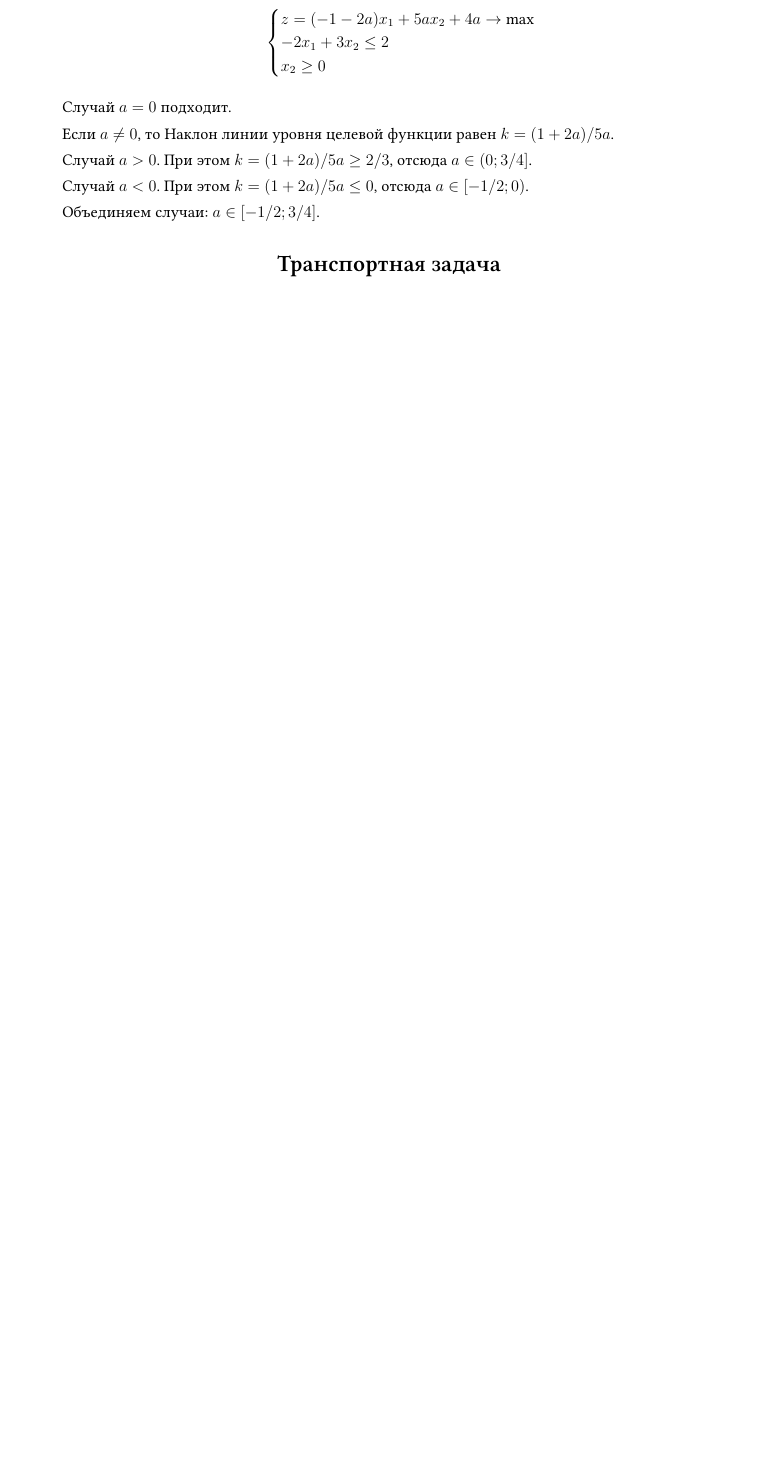
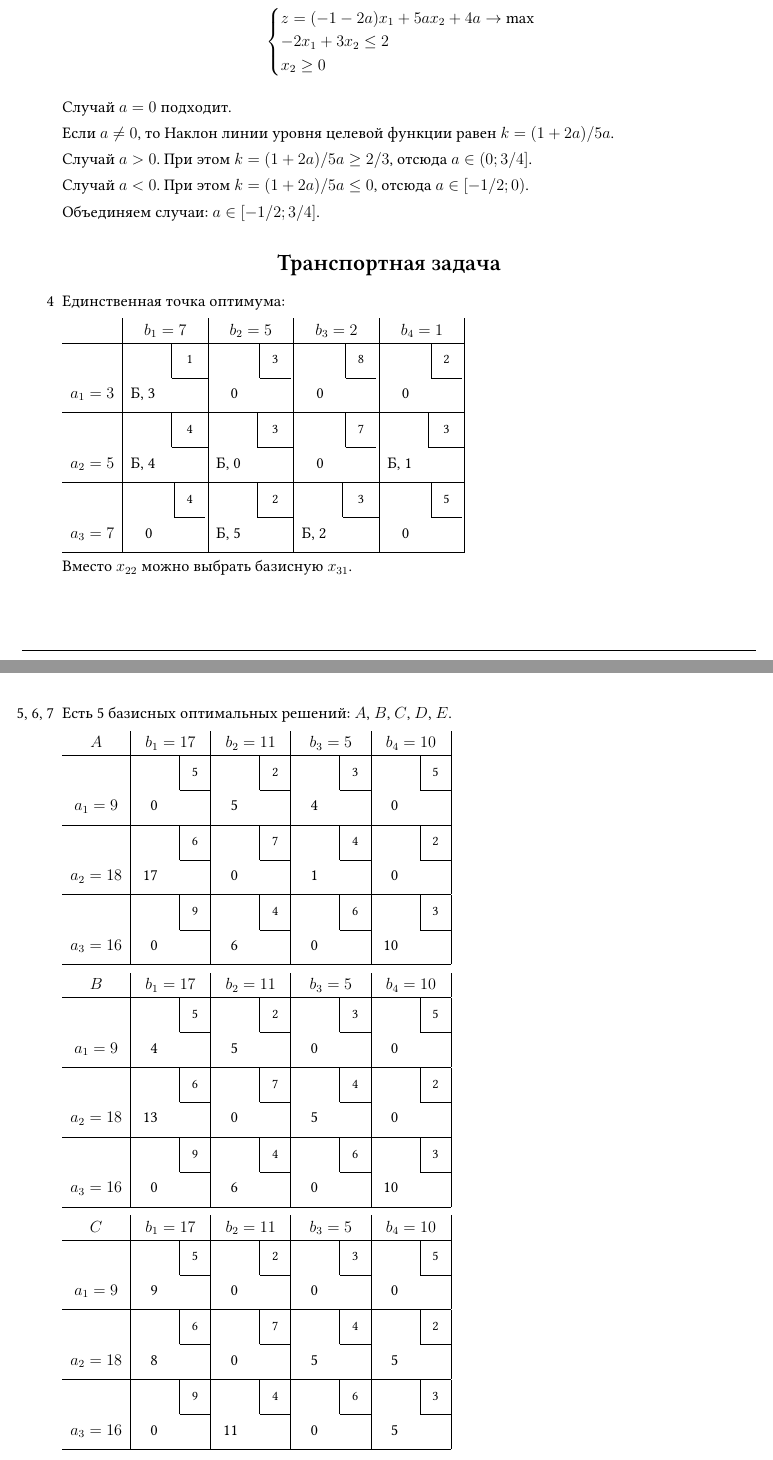
Before and after one commit to bdemeshev/smbu-os-2024-fall, a LaTeX document (os-hints-and-answers.tex): part of page 8 of 8 before the commit and two parts of pages 8 and 9 of 10 after it, the two joined at a grey line, cut so that both start at the same text, the shorter picture padded with empty space. Compiled offline with XeLaTeX.

Commit message:
transportation problem: answers for 4, 5, 6, 7, 9

```diff
--- a/os-hints-and-answers.tex
+++ b/os-hints-and-answers.tex
@@ -700,4 +713,39 @@
 \section*{Транспортная задача}
 
 \begin{enumerate}
-  \item
+  \item[4] Единственная точка оптимума:
+
+  \begin{tabular}{c|C|C|C|C|}
+    & $b_1 = 7$         & $b_2 = 5$             & $b_3 = 2$        & $b_4 = 1$    \\\hline
+$a_1 = 3$ & \innerbox{Б, 3}{1}   & \innerbox{0}{3}   & \innerbox{0}{8}  & \innerbox{0}{2}   \\\hline
+$a_2 = 5$ & \innerbox{Б, 4}{4} & \innerbox{Б, 0}{3}   & \innerbox{0}{7}  & \innerbox{Б, 1}{3}       \\\hline
+$a_3 = 7$ & \innerbox{0}{4} & \innerbox{Б, 5}{2}    & \innerbox{Б, 2}{3}  & \innerbox{0}{5}   \\\hline
+\end{tabular}
+
+Вместо $x_{22}$ можно выбрать базисную $x_{31}$.
+
+
+\item[5, 6, 7] Есть 5 базисных оптимальных решений: $A$, $B$, $C$, $D$, $E$.
+
+\begin{tabular}{c|C|C|C|C|}
+ $A$ & $b_1 = 17$         & $b_2 = 11$             & $b_3 = 5$        & $b_4 = 10$    \\\hline
+$a_1 = 9$ & \innerbox{0}{5}   & \innerbox{5}{2}   & \innerbox{4}{3}  & \innerbox{0}{5}   \\\hline
+$a_2 = 18$ & \innerbox{17}{6} & \innerbox{0}{7}   & \innerbox{1}{4}  & \innerbox{0}{2}       \\\hline
+$a_3 = 16$ & \innerbox{0}{9} & \innerbox{6}{4}    & \innerbox{0}{6}  & \innerbox{10}{3}   \\\hline
+\end{tabular}
+
+
+\begin{tabular}{c|C|C|C|C|}
+  $B$ & $b_1 = 17$         & $b_2 = 11$             & $b_3 = 5$        & $b_4 = 10$    \\\hline
+ $a_1 = 9$ & \innerbox{4}{5}   & \innerbox{5}{2}   & \innerbox{0}{3}  & \innerbox{0}{5}   \\\hline
+ $a_2 = 18$ & \innerbox{13}{6} & \innerbox{0}{7}   & \innerbox{5}{4}  & \innerbox{0}{2}       \\\hline
+ $a_3 = 16$ & \innerbox{0}{9} & \innerbox{6}{4}    & \innerbox{0}{6}  & \innerbox{10}{3}   \\\hline
+ \end{tabular}
+
+
+ \begin{tabular}{c|C|C|C|C|}
+  $C$ & $b_1 = 17$         & $b_2 = 11$             & $b_3 = 5$        & $b_4 = 10$    \\\hline
+ $a_1 = 9$ & \innerbox{9}{5}   & \innerbox{0}{2}   & \innerbox{0}{3}  & \innerbox{0}{5}   \\\hline
+ $a_2 = 18$ & \innerbox{8}{6} & \innerbox{0}{7}   & \innerbox{5}{4}  & \innerbox{5}{2}       \\\hline
+ $a_3 = 16$ & \innerbox{0}{9} & \innerbox{11}{4}    & \innerbox{0}{6}  & \innerbox{5}{3}   \\\hline
+ \end{tabular}
@@ -703,0 +760 @@
+ \begin{tabular}{c|C|C|C|C|}
```
Also changed, not shown: os-hints-and-answers.pdf, os-hints-and-answers.tex (56 more changed lines).
